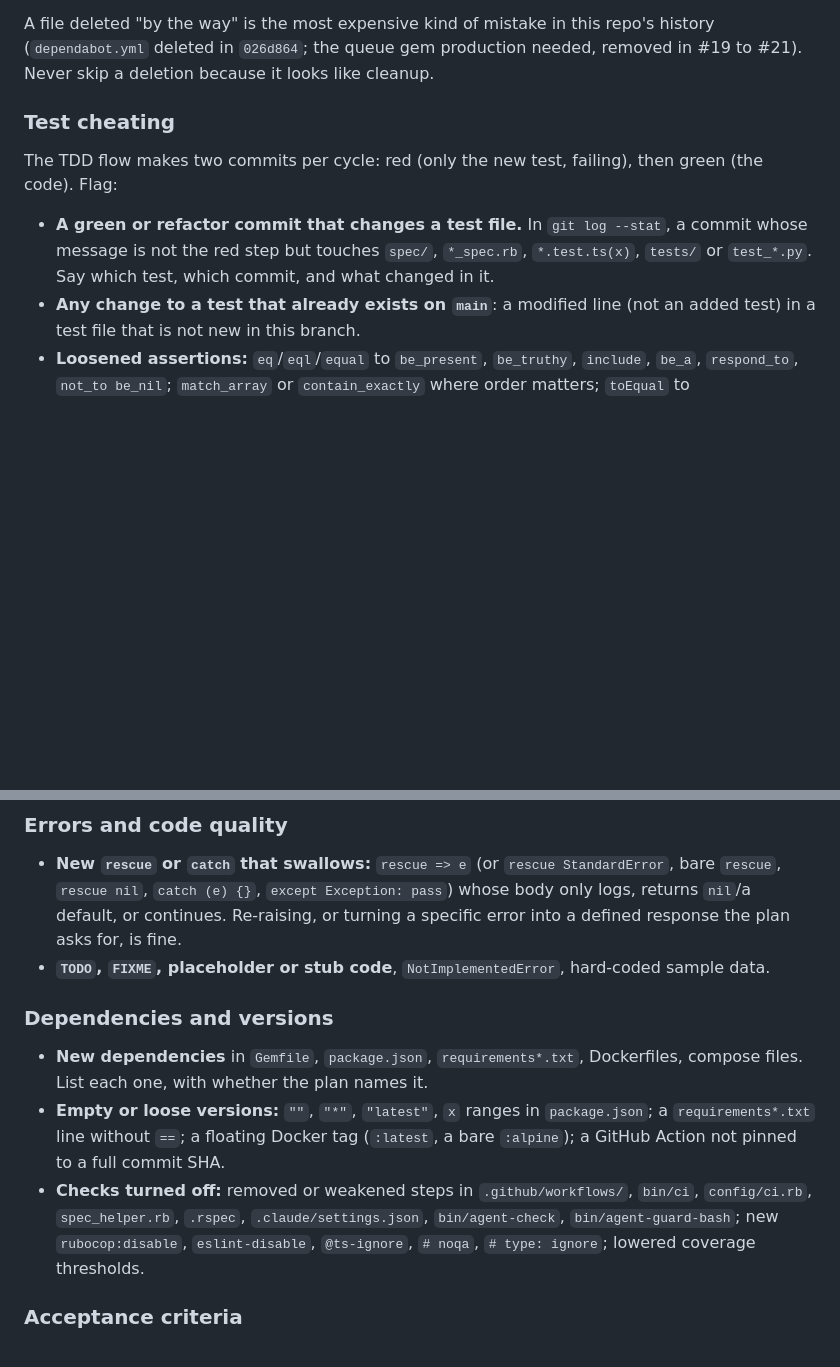
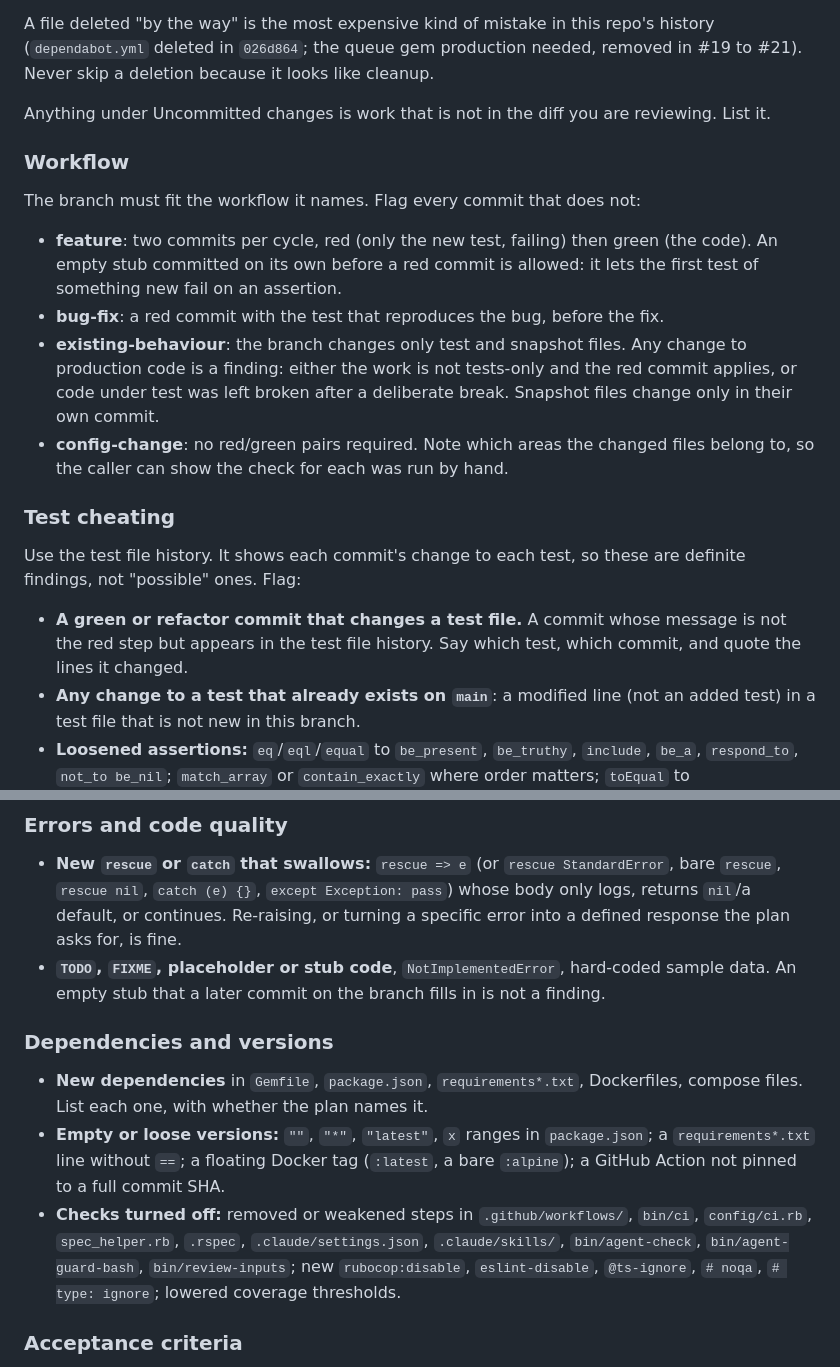
Before and after one commit to ferkoni/gallery, a Markdown page: .claude/agents/reviewer.md, 2 parts joined by grey strips. GitHub-like rendering; blank space fills up the shorter version.

```diff
--- a/.claude/agents/reviewer.md
+++ b/.claude/agents/reviewer.md
@@ -55,14 +65,31 @@ A file deleted "by the way" is the most expensive kind of mistake in this repo's
 (`dependabot.yml` deleted in `026d864`; the queue gem production needed, removed in #19 to #21).
 Never skip a deletion because it looks like cleanup.
 
+Anything under Uncommitted changes is work that is not in the diff you are reviewing. List it.
+
+### Workflow
+
+The branch must fit the workflow it names. Flag every commit that does not:
+
+- **feature**: two commits per cycle, red (only the new test, failing) then green (the code). An
+  empty stub committed on its own before a red commit is allowed: it lets the first test of
+  something new fail on an assertion.
+- **bug-fix**: a red commit with the test that reproduces the bug, before the fix.
+- **existing-behaviour**: the branch changes only test and snapshot files. Any change to
+  production code is a finding: either the work is not tests-only and the red commit applies, or
+  code under test was left broken after a deliberate break. Snapshot files change only in their
+  own commit.
+- **config-change**: no red/green pairs required. Note which areas the changed files belong to,
+  so the caller can show the check for each was run by hand.
+
 ### Test cheating
 
-The TDD flow makes two commits per cycle: red (only the new test, failing), then green (the
-code). Flag:
+Use the test file history. It shows each commit's change to each test, so these are definite
+findings, not "possible" ones. Flag:
 
-- **A green or refactor commit that changes a test file.** In `git log --stat`, a commit whose
-  message is not the red step but touches `spec/`, `*_spec.rb`, `*.test.ts(x)`, `tests/` or
-  `test_*.py`. Say which test, which commit, and what changed in it.
+- **A green or refactor commit that changes a test file.** A commit whose message is not the red
+  step but appears in the test file history. Say which test, which commit, and quote the lines it
+  changed.
 - **Any change to a test that already exists on `main`**: a modified line (not an added test) in
   a test file that is not new in this branch.
 - **Loosened assertions:** `eq`/`eql`/`equal` to `be_present`, `be_truthy`, `include`,
@@ -99,6 +126,7 @@ code). Flag:
   returns `nil`/a default, or continues. Re-raising, or turning a specific error into a defined
   response the plan asks for, is fine.
 - **`TODO`, `FIXME`, placeholder or stub code**, `NotImplementedError`, hard-coded sample data.
+  An empty stub that a later commit on the branch fills in is not a finding.
 
 ### Dependencies and versions
 
@@ -108,9 +136,9 @@ code). Flag:
   `requirements*.txt` line without `==`; a floating Docker tag (`:latest`, a bare `:alpine`); a
   GitHub Action not pinned to a full commit SHA.
 - **Checks turned off:** removed or weakened steps in `.github/workflows/`, `bin/ci`,
-  `config/ci.rb`, `spec_helper.rb`, `.rspec`, `.claude/settings.json`, `bin/agent-check`,
-  `bin/agent-guard-bash`; new `rubocop:disable`, `eslint-disable`, `@ts-ignore`, `# noqa`,
-  `# type: ignore`; lowered coverage thresholds.
+  `config/ci.rb`, `spec_helper.rb`, `.rspec`, `.claude/settings.json`, `.claude/skills/`,
+  `bin/agent-check`, `bin/agent-guard-bash`, `bin/review-inputs`; new `rubocop:disable`,
+  `eslint-disable`, `@ts-ignore`, `# noqa`, `# type: ignore`; lowered coverage thresholds.
 
 ### Acceptance criteria
 
```
Also changed, not shown: other parts of .claude/agents/reviewer.md (+30 -20 lines).
